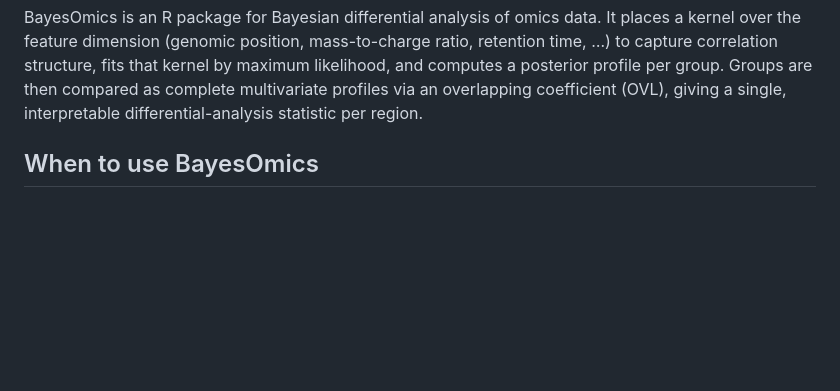
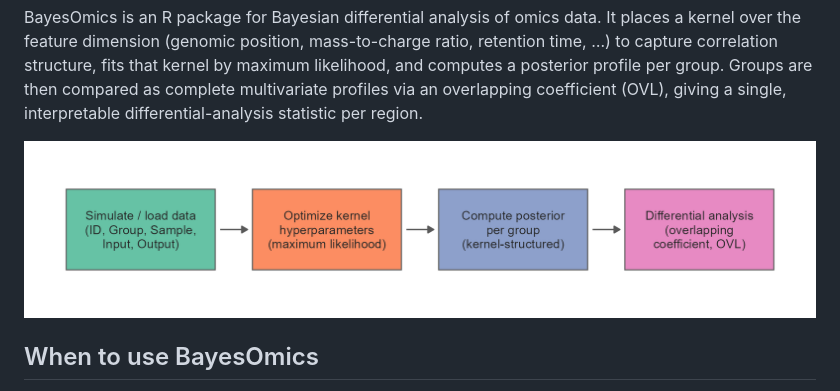
Before and after one commit to terenceviellard/BayesOmics, a Markdown page: README.md, the part around the change. Drawn GitHub-style; pictures changed too: man/figures/pipeline.png (added); blank space fills up the shorter version.

Commit message:
Fix pkgdown CI build and add pipeline diagram to homepage
The pkgdown workflow was failing at the "Build site" step: sample_size_scenarios.Rmd
called devtools::load_all(".") in its setup chunk instead of library(BayesOmics) like
every other vignette, and devtools isn't installed in CI. Also fixes the two sitrep
warnings pkgdown flagged (missing URL/BugReports in DESCRIPTION, missing aria-label on
the navbar GitHub icon) and adds a 4-stage pipeline schematic to the README/homepage.

```diff
--- a/README.md
+++ b/README.md
@@ -15,6 +15,8 @@ structure, fits that kernel by maximum likelihood, and computes a
 posterior profile per group. Groups are then compared as complete
 multivariate profiles via an overlapping coefficient (OVL), giving a
 single, interpretable differential-analysis statistic per region.
+
+<img src="man/figures/pipeline.png" alt="BayesOmics pipeline: simulate/load data, optimize kernel hyperparameters, compute posterior per group, differential analysis (OVL)" width="100%" />
 
 ## When to use BayesOmics
 
```
Also changed, not shown: 5 other files.
